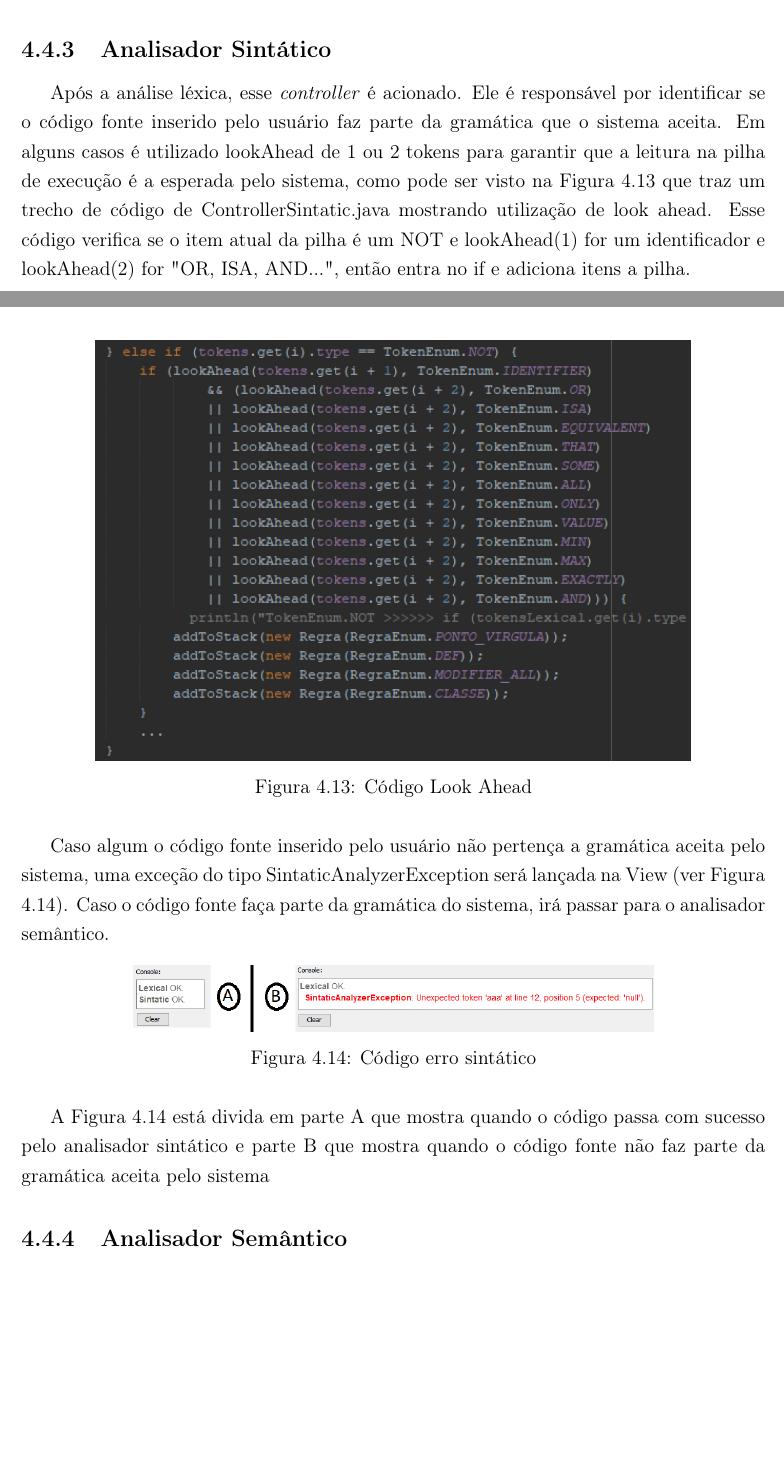
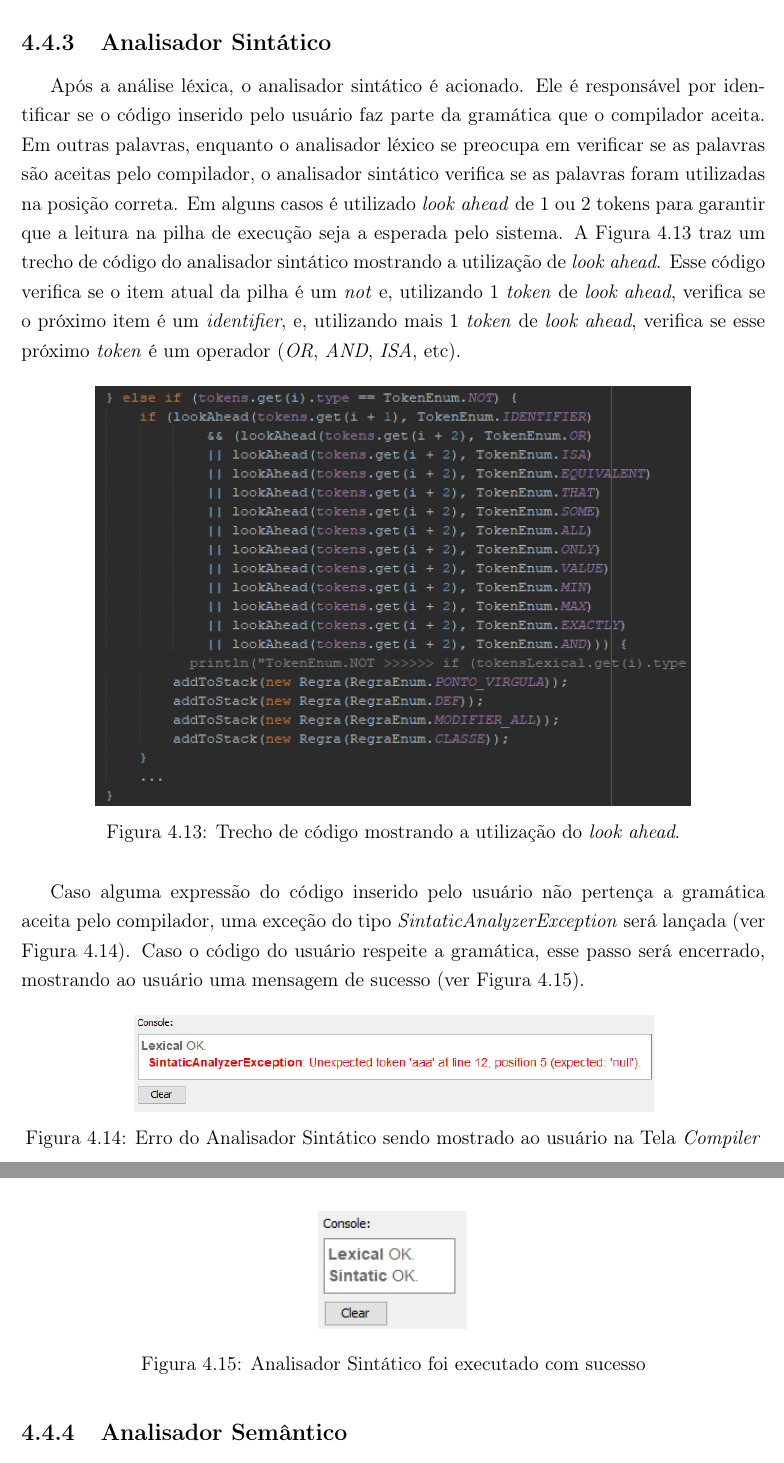
Before and after one commit to TroniPM/OrCA-IDE, a LaTeX thesis (tcc.tex): two parts of pages 25 and 26 of 33 before the commit and two parts of pages 26 and 27 of 33 after it, joined at a grey line, cut so that both start at the same text, the shorter picture padded with empty space. Compiled offline with pdfLaTeX.

Commit message:
tabela de gramática e analisador sintático

```diff
--- a/tcc.tex
+++ b/tcc.tex
@@ -395,25 +403,35 @@ A análise léxica consiste em verificar todos os \textit{tokens}. Caso o \texti
 
 %A arvore de tokens é \textit{top-down}, ou seja, de cima para baixo. Como na gramática não há recursão a esquerda, apenas a direita, a leitura dos \textit{tokens} são feitas da esquerda para direita.
 
-Após a análise léxica, esse \textit{controller} é acionado. Ele é responsável por identificar se o código fonte inserido pelo usuário faz parte da gramática que o sistema aceita. Em alguns casos é utilizado lookAhead de 1 ou 2 tokens para garantir que a leitura na pilha de execução é a esperada pelo sistema, como pode ser visto na Figura \ref{fig:codigoLookAhead} que traz um trecho de código de ControllerSintatic.java mostrando utilização de look ahead. Esse código verifica se o item atual da pilha é um NOT e lookAhead(1) for um identificador e lookAhead(2) for "OR, ISA, AND...", então entra no if e adiciona itens a pilha.
+Após a análise léxica, o analisador sintático é acionado. Ele é responsável por identificar se o código inserido pelo usuário faz parte da gramática que o compilador aceita. Em outras palavras, enquanto o analisador léxico se preocupa em verificar se as palavras são aceitas pelo compilador, o analisador sintático verifica se as palavras foram utilizadas na posição correta. Em alguns casos é utilizado \textit{look ahead} de 1 ou 2 tokens para garantir que a leitura na pilha de execução seja a esperada pelo sistema. A Figura \ref{fig:codigoLookAhead} traz um trecho de código do analisador sintático mostrando a utilização de \textit{look ahead}. Esse código verifica se o item atual da pilha é um \textit{not} e, utilizando 1 \textit{token} de \textit{look ahead}, verifica se o próximo item é um \textit{identifier}, e, utilizando mais 1 \textit{token} de \textit{look ahead}, verifica se esse próximo \textit{token} é um operador (\textit{OR}, \textit{AND}, \textit{ISA}, etc).
+
+
+%for um identificador e lookAhead(2) for "OR, ISA, AND...", então entra no if e adiciona itens a pilha.
 
 \begin{figure}[H]
 \centering
 \includegraphics[width=.8\textwidth]{Figuras/codigo_lookahead.png}
-\caption{Código Look Ahead}
+\caption{Trecho de código mostrando a utilização do \textit{look ahead}. }
 \label{fig:codigoLookAhead}
 \end{figure}
 
-Caso algum o código fonte inserido pelo usuário não pertença a gramática aceita pelo sistema, uma exceção do tipo SintaticAnalyzerException será lançada na View (ver Figura \ref{fig:codigoErroSintatico}). Caso o código fonte faça parte da gramática do sistema, irá passar para o analisador semântico.
+Caso alguma expressão do código inserido pelo usuário não pertença a gramática aceita pelo compilador, uma exceção do tipo \textit{SintaticAnalyzerException} será lançada (ver Figura \ref{fig:codigoErroSintatico}). Caso o código do usuário respeite a gramática, esse passo será encerrado, mostrando ao usuário uma mensagem de sucesso (ver Figura \ref{fig:codigoSucessoSintatico}).
+
+%irá passar para o analisador semântico.
 
 \begin{figure}[H]
 \centering
 \includegraphics[width=.7\textwidth]{Figuras/codigo_erro_sintatico.png}
-\caption{Código erro sintático}
+\caption{Erro do Analisador Sintático sendo mostrado ao usuário na Tela \textit{Compiler}}
 \label{fig:codigoErroSintatico}
 \end{figure}
 
-A Figura \ref{fig:codigoErroSintatico} está divida em parte A que mostra quando o código passa com sucesso pelo analisador sintático e parte B que mostra quando o código fonte não faz parte da gramática aceita pelo sistema
+\begin{figure}[H]
+\centering
+\includegraphics[width=.2\textwidth]{Figuras/codigo_sucesso_sintatico.png}
+\caption{Analisador Sintático foi executado com sucesso}
+\label{fig:codigoSucessoSintatico}
+\end{figure}
 
 \subsection{Analisador Semântico}
 
```
Also changed, not shown: Figuras/codigo_erro_sintatico.png, Figuras/codigo_sucesso_sintatico.png (added), tcc.tex (20 more changed lines).
